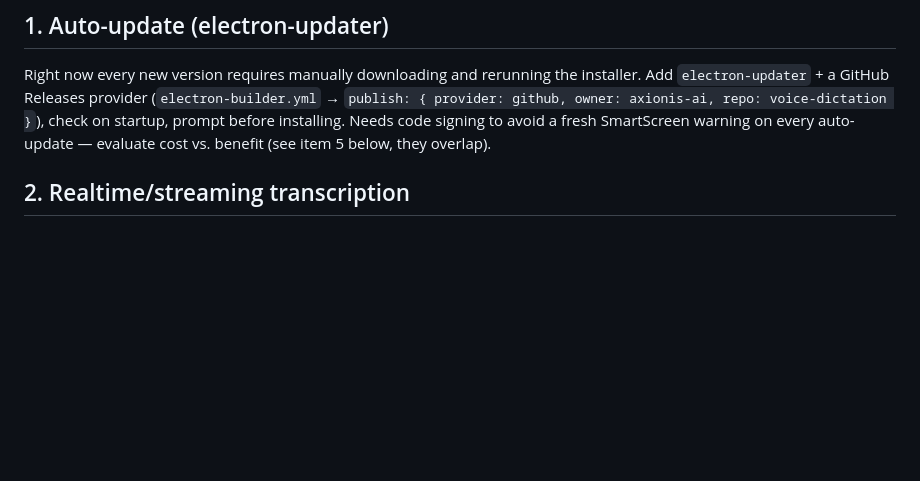
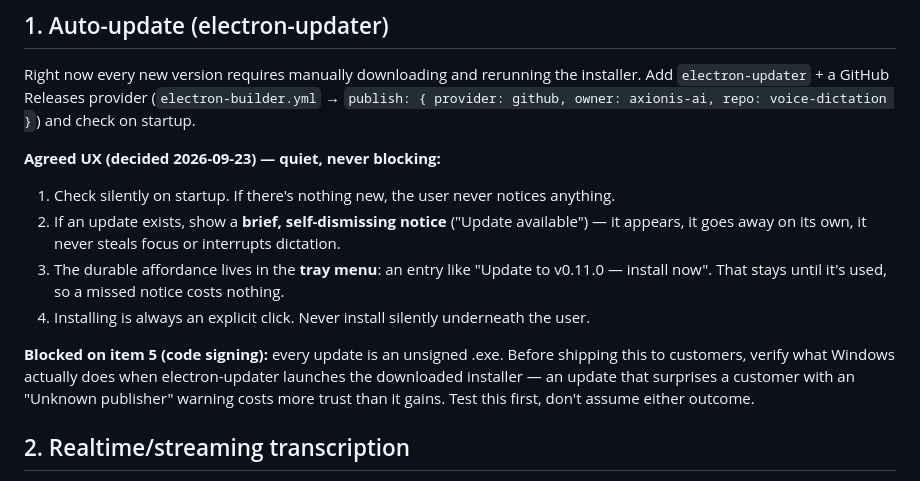
Before and after one commit to axionis-ai/voice-dictation, a Markdown page: docs/ROADMAP.md, the part around the change. Rendered like a GitHub page; blank space fills up the shorter version.

Commit message:
docs: record the agreed auto-update UX (quiet notice + tray entry)
Co-Authored-By: Claude Opus 5 (1M context) <noreply@anthropic.com>

```diff
--- a/docs/ROADMAP.md
+++ b/docs/ROADMAP.md
@@ -7,9 +7,21 @@ enough to start directly; no further discovery should be needed before writing c
 
 Right now every new version requires manually downloading and rerunning the installer. Add
 `electron-updater` + a GitHub Releases provider (`electron-builder.yml` → `publish: { provider:
-github, owner: axionis-ai, repo: voice-dictation }`), check on startup, prompt before installing.
-Needs code signing to avoid a fresh SmartScreen warning on every auto-update — evaluate cost vs.
-benefit (see item 5 below, they overlap).
+github, owner: axionis-ai, repo: voice-dictation }`) and check on startup.
+
+**Agreed UX (decided 2026-09-23) — quiet, never blocking:**
+
+1. Check silently on startup. If there's nothing new, the user never notices anything.
+2. If an update exists, show a **brief, self-dismissing notice** ("Update available") — it appears,
+   it goes away on its own, it never steals focus or interrupts dictation.
+3. The durable affordance lives in the **tray menu**: an entry like "Update to v0.11.0 — install
+   now". That stays until it's used, so a missed notice costs nothing.
+4. Installing is always an explicit click. Never install silently underneath the user.
+
+**Blocked on item 5 (code signing):** every update is an unsigned .exe. Before shipping this to
+customers, verify what Windows actually does when electron-updater launches the downloaded
+installer — an update that surprises a customer with an "Unknown publisher" warning costs more
+trust than it gains. Test this first, don't assume either outcome.
 
 ## 2. Realtime/streaming transcription
 
```
